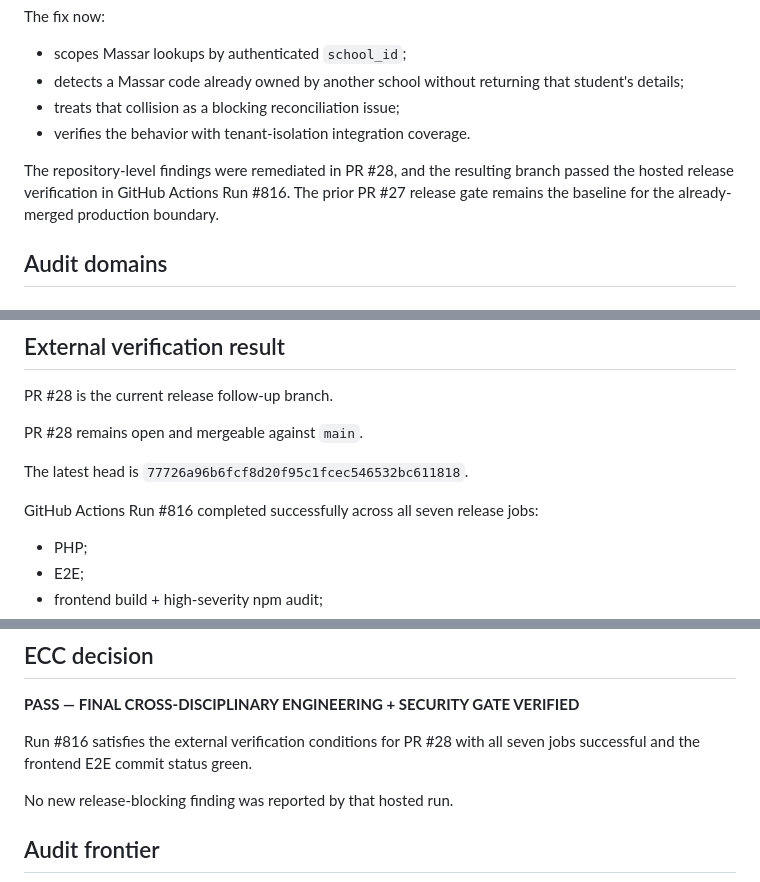
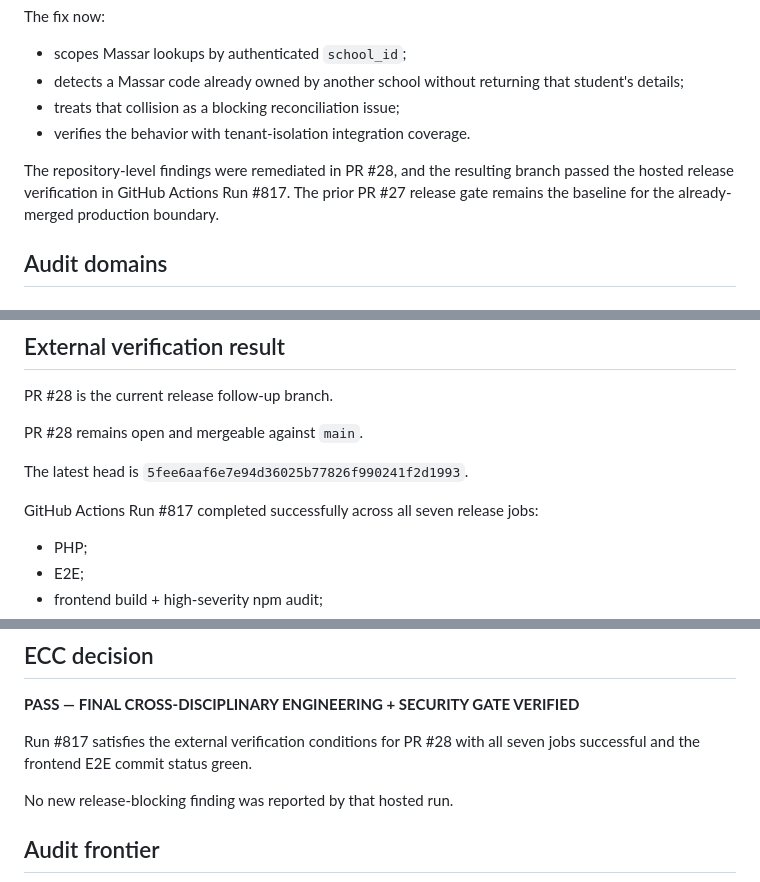
Before and after one commit to HM-Abdellah/sams, a Markdown page: docs/FINAL_CROSS_DISCIPLINARY_RED_TEAM_AUDIT_2026-09-30.md, 3 parts joined by grey strips. Drawn GitHub-style.

Commit message:
docs: align red-team audit with latest hosted verification

```diff
--- a/docs/FINAL_CROSS_DISCIPLINARY_RED_TEAM_AUDIT_2026-09-30.md
+++ b/docs/FINAL_CROSS_DISCIPLINARY_RED_TEAM_AUDIT_2026-09-30.md
@@ -17,7 +17,7 @@ The fix now:
 - treats that collision as a blocking reconciliation issue;
 - verifies the behavior with tenant-isolation integration coverage.
 
-The repository-level findings were remediated in PR #28, and the resulting branch passed the hosted release verification in GitHub Actions Run #816. The prior PR #27 release gate remains the baseline for the already-merged production boundary.
+The repository-level findings were remediated in PR #28, and the resulting branch passed the hosted release verification in GitHub Actions Run #817. The prior PR #27 release gate remains the baseline for the already-merged production boundary.
 
 ## Audit domains
 
@@ -261,9 +261,9 @@ PR #28 is the current release follow-up branch.
 
 PR #28 remains open and mergeable against `main`.
 
-The latest head is `77726a96b6fcf8d20f95c1fcec546532bc611818`.
+The latest head is `5fee6aaf6e7e94d36025b77826f990241f2d1993`.
 
-GitHub Actions Run #816 completed successfully across all seven release jobs:
+GitHub Actions Run #817 completed successfully across all seven release jobs:
 
 - PHP;
 - E2E;
@@ -281,7 +281,7 @@ The tenant-isolation regression, dependency audit, production Apache integration
 
 **PASS — FINAL CROSS-DISCIPLINARY ENGINEERING + SECURITY GATE VERIFIED**
 
-Run #816 satisfies the external verification conditions for PR #28 with all seven jobs successful and the frontend E2E commit status green.
+Run #817 satisfies the external verification conditions for PR #28 with all seven jobs successful and the frontend E2E commit status green.
 
 No new release-blocking finding was reported by that hosted run.
 
```
